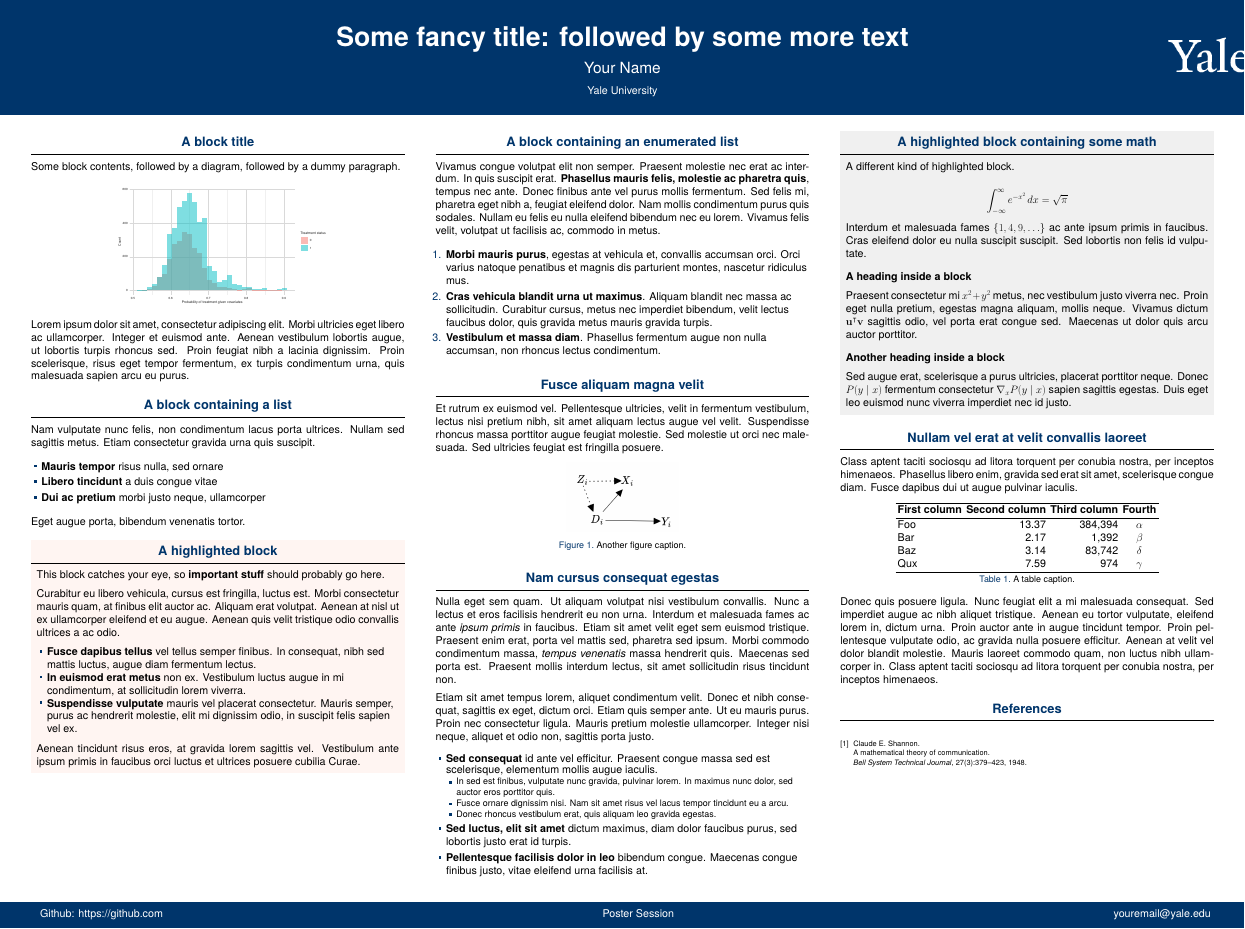
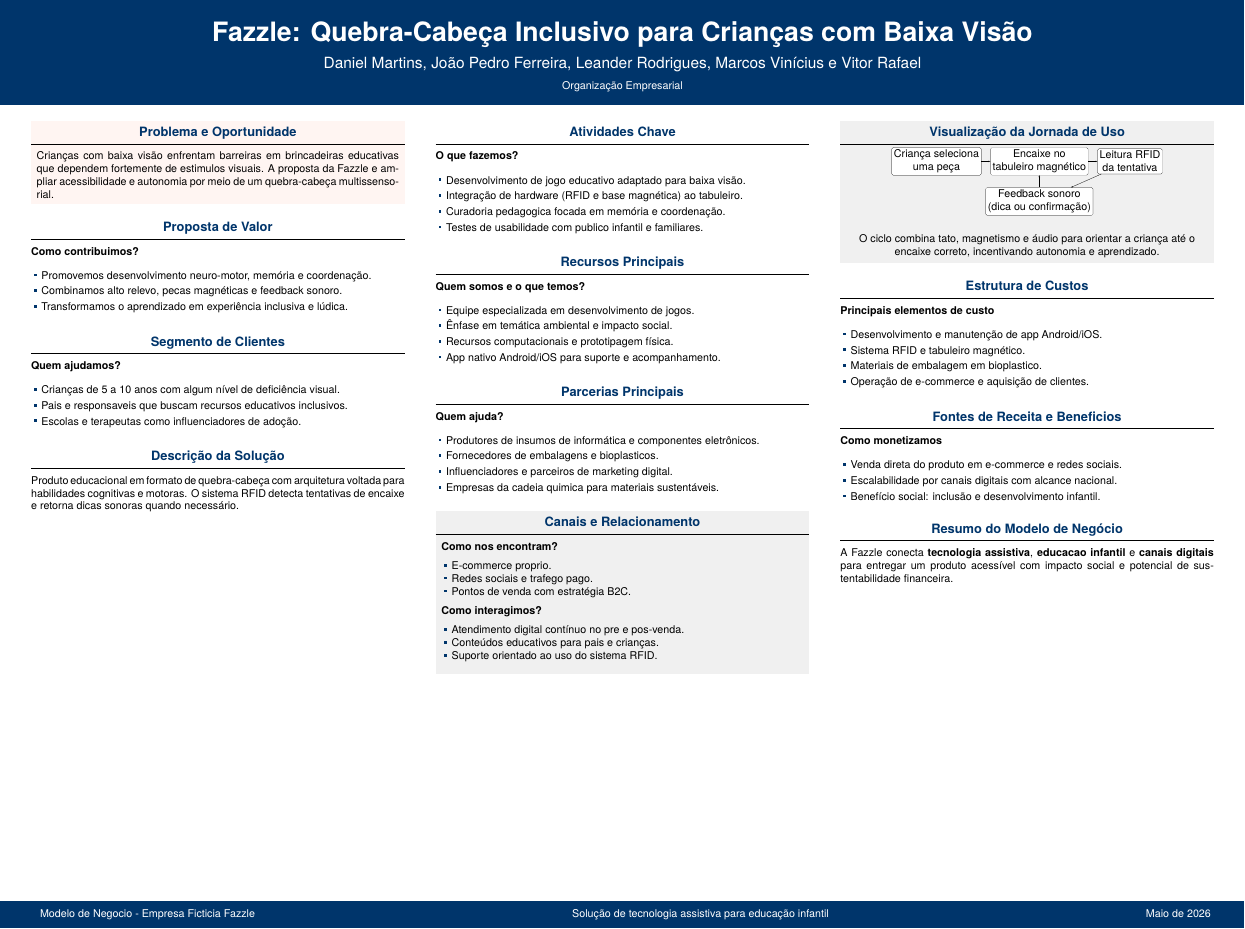
Before and after one commit to joaopfduarte/fazzle-oe, a LaTeX poster (poster.tex): the whole page. Compiled offline with pdfLaTeX.

Commit message:
feat: add data about fake business

```diff
--- a/poster.tex
+++ b/poster.tex
@@ -25,6 +25,7 @@
 \usepackage{graphicx}
 \usepackage{booktabs}
 \usepackage{tikz}
+\usetikzlibrary{positioning}
 \usepackage{pgfplots}
 \pgfplotsset{compat=1.14}
 \usepackage{anyfontsize}
@@ -68,7 +69,7 @@ Poster Session \hfill
 
 % use this to include logos on the left and/or right side of the header:
 % Left: institution
- \logoright{\includegraphics[height=8cm]{logos/logo.png}}
+% \logoright{\includegraphics[height=8cm]{logos/logo.png}}
 % Right: funding agencies and other affilations
 %\logoright{\includegraphics[height=7cm]{logos/NSF.eps}}
 % ====================
@@ -85,11 +86,17 @@ Poster Session \hfill
 
 \begin{column}{\colwidth}
 
-  \begin{block}{A block title}
+  \begin{alertblock}{Problema e Oportunidade}
+    Crianças com baixa visão enfrentam barreiras em brincadeiras educativas que
+    dependem fortemente de estimulos visuais. A proposta da Fazzle e ampliar
+    acessibilidade e autonomia por meio de um quebra-cabeça multissensorial.
+  \end{alertblock}
 
-    Some block contents, followed by a diagram, followed by a dummy paragraph.
+  \begin{block}{Proposta de Valor}
+    \textbf{Como contribuimos?}
 
-    \begin{figure}
-      \centering
-                    \includegraphics[width=0.6\textwidth]{figures/results_fig.pdf}
-    \end{figure}
+    \begin{itemize}
+      \item Promovemos desenvolvimento neuro-motor, memória e coordenação.
+      \item Combinamos alto relevo, pecas magnéticas e feedback sonoro.
+      \item Transformamos o aprendizado em experiência inclusiva e lúdica.
+    \end{itemize}
@@ -103,2 +103,4 @@ Poster Session \hfill
   \end{block}
 
+  \begin{block}{Segmento de Clientes}
+    \textbf{Quem ajudamos?}
@@ -109,2 +107,5 @@ Poster Session \hfill
 
     \begin{itemize}
+      \item Crianças de 5 a 10 anos com algum nível de deficiência visual.
+      \item Pais e responsaveis que buscam recursos educativos inclusivos.
+      \item Escolas e terapeutas como influenciadores de adoção.
@@ -118,6 +113,2 @@ Poster Session \hfill
   \end{block}
 
-  \begin{alertblock}{A highlighted block}
-
-    This block catches your eye, so \textbf{important stuff} should probably go
-    here.
@@ -130 +114,0 @@ Poster Session \hfill
-    \begin{itemize}
@@ -138,12 +114,0 @@ Poster Session \hfill
-    \end{itemize}
-
-    Aenean tincidunt risus eros, at gravida lorem sagittis vel. Vestibulum ante
-    ipsum primis in faucibus orci luctus et ultrices posuere cubilia Curae.
-
-  \end{alertblock}
-
-\end{column}
-
-\separatorcolumn
-
-\begin{column}{\colwidth}
@@ -161 +114,0 @@ Poster Session \hfill
-    \begin{enumerate}
@@ -170,3 +114,0 @@ Poster Session \hfill
-    \end{enumerate}
-
-  \end{block}
@@ -180,10 +114,0 @@ Poster Session \hfill
-    posuere.
-
-    \begin{figure}
-      \centering
-        \includegraphics[width=0.3\textwidth]{figures/dag.png}
-
-      \caption{Another figure caption.}
-    \end{figure}
-
-  \end{block}
@@ -206,7 +114,0 @@ Poster Session \hfill
-    \begin{itemize}
-      \item \textbf{Sed consequat} id ante vel efficitur. Praesent congue massa
-        sed est scelerisque, elementum mollis augue iaculis.
-        \begin{itemize}
-          \item In sed est finibus, vulputate
-            nunc gravida, pulvinar lorem. In maximus nunc dolor, sed auctor eros
-            porttitor quis.
@@ -216,2 +114,0 @@ Poster Session \hfill
-            gravida egestas.
-        \end{itemize}
@@ -222,5 +115,7 @@ Poster Session \hfill
-    \end{itemize}
-
+  \begin{block}{Descrição da Solução}
+    Produto educacional em formato de quebra-cabeça com arquitetura voltada para
+    habilidades cognitivas e motoras. O sistema RFID detecta tentativas de
+    encaixe e retorna dicas sonoras quando necessário.
   \end{block}
 
 \end{column}
@@ -229,72 +124,111 @@ Poster Session \hfill
 
 \begin{column}{\colwidth}
 
-  \begin{exampleblock}{A highlighted block containing some math}
+  \begin{block}{Atividades Chave}
+    \textbf{O que fazemos?}
 
-    A different kind of highlighted block.
+    \begin{itemize}
+      \item Desenvolvimento de jogo educativo adaptado para baixa visão.
+      \item Integração de hardware (RFID e base magnética) ao tabuleiro.
+      \item Curadoria pedagogica focada em memória e coordenação.
+      \item Testes de usabilidade com publico infantil e familiares.
+    \end{itemize}
+  \end{block}
 
-    $$
-    \int_{-\infty}^{\infty} e^{-x^2}\,dx = \sqrt{\pi}
-    $$
+  \begin{block}{Recursos Principais}
+    \textbf{Quem somos e o que temos?}
 
-    Interdum et malesuada fames $\{1, 4, 9, \ldots\}$ ac ante ipsum primis in
-    faucibus. Cras eleifend dolor eu nulla suscipit suscipit. Sed lobortis non
-    felis id vulputate.
+    \begin{itemize}
+      \item Equipe especializada em desenvolvimento de jogos.
+      \item Ênfase em temática ambiental e impacto social.
+      \item Recursos computacionais e prototipagem física.
+      \item App nativo Android/iOS para suporte e acompanhamento.
+    \end{itemize}
+  \end{block}
 
-    \heading{A heading inside a block}
+  \begin{block}{Parcerias Principais}
+    \textbf{Quem ajuda?}
 
-    Praesent consectetur mi $x^2 + y^2$ metus, nec vestibulum justo viverra
-    nec. Proin eget nulla pretium, egestas magna aliquam, mollis neque. Vivamus
-    dictum $\mathbf{u}^\intercal\mathbf{v}$ sagittis odio, vel porta erat
-    congue sed. Maecenas ut dolor quis arcu auctor porttitor.
+    \begin{itemize}
+      \item Produtores de insumos de informática e componentes eletrônicos.
+      \item Fornecedores de embalagens e bioplasticos.
+      \item Influenciadores e parceiros de marketing digital.
+      \item Empresas da cadeia quimica para materiais sustentáveis.
+    \end{itemize}
+  \end{block}
 
-    \heading{Another heading inside a block}
+  \begin{exampleblock}{Canais e Relacionamento}
+    \textbf{Como nos encontram?}
 
-    Sed augue erat, scelerisque a purus ultricies, placerat porttitor neque.
-    Donec $P(y \mid x)$ fermentum consectetur $\nabla_x P(y \mid x)$ sapien
-    sagittis egestas. Duis eget leo euismod nunc viverra imperdiet nec id
-    justo.
+    \begin{itemize}
+      \item E-commerce proprio.
+      \item Redes sociais e trafego pago.
+      \item Pontos de venda com estratégia B2C.
+    \end{itemize}
 
+    \textbf{Como interagimos?}
+
+    \begin{itemize}
+      \item Atendimento digital contínuo no pre e pos-venda.
+      \item Conteúdos educativos para pais e crianças.
+      \item Suporte orientado ao uso do sistema RFID.
+    \end{itemize}
   \end{exampleblock}
 
-  \begin{block}{Nullam vel erat at velit convallis laoreet}
+\end{column}
 
-    Class aptent taciti sociosqu ad litora torquent per conubia nostra, per
-    inceptos himenaeos. Phasellus libero enim, gravida sed erat sit amet,
-    scelerisque congue diam. Fusce dapibus dui ut augue pulvinar iaculis.
+\separatorcolumn
 
-    \begin{table}
-      \centering
-      \begin{tabular}{l r r c}
-        \toprule
-        \textbf{First column} & \textbf{Second column} & \textbf{Third column} & \textbf{Fourth} \\
-        \midrule
-        Foo & 13.37 & 384,394 & $\alpha$ \\
-        Bar & 2.17 & 1,392 & $\beta$ \\
-        Baz & 3.14 & 83,742 & $\delta$ \\
-        Qux & 7.59 & 974 & $\gamma$ \\
-        \bottomrule
-      \end{tabular}
-      \caption{A table caption.}
-    \end{table}
+\begin{column}{\colwidth}
 
-    Donec quis posuere ligula. Nunc feugiat elit a mi malesuada consequat. Sed
-    imperdiet augue ac nibh aliquet tristique. Aenean eu tortor vulputate,
-    eleifend lorem in, dictum urna. Proin auctor ante in augue tincidunt
-    tempor. Proin pellentesque vulputate odio, ac gravida nulla posuere
-    efficitur. Aenean at velit vel dolor blandit molestie. Mauris laoreet
-    commodo quam, non luctus nibh ullamcorper in. Class aptent taciti sociosqu
-    ad litora torquent per conubia nostra, per inceptos himenaeos.
+  \begin{exampleblock}{Visualização da Jornada de Uso}
+    \centering
+    \begin{tikzpicture}[node distance=1.2cm and 0.9cm, >=latex]
+      \node[draw, rounded corners, align=center, fill=white, inner sep=6pt] (c1)
+        {Criança seleciona\\uma peça};
+      \node[draw, rounded corners, align=center, fill=white, right=of c1, inner sep=6pt] (c2)
+        {Encaixe no\\tabuleiro magnético};
+      \node[draw, rounded corners, align=center, fill=white, right=of c2, inner sep=6pt] (c3)
+        {Leitura RFID\\da tentativa};
+      \node[draw, rounded corners, align=center, fill=white, below=of c2, inner sep=6pt] (c4)
+        {Feedback sonoro\\(dica ou confirmação)};
 
+      \draw[->, thick] (c1) -- (c2);
+      \draw[->, thick] (c2) -- (c3);
+      \draw[->, thick] (c3) -- (c4);
+      \draw[->, thick] (c4) -- (c2);
+    \end{tikzpicture}
 
+    \vspace{0.8em}
+    O ciclo combina tato, magnetismo e áudio para orientar a criança até o
+    encaixe correto, incentivando autonomia e aprendizado.
+  \end{exampleblock}
 
+  \begin{block}{Estrutura de Custos}
+    \textbf{Principais elementos de custo}
+
+    \begin{itemize}
+      \item Desenvolvimento e manutenção de app Android/iOS.
+      \item Sistema RFID e tabuleiro magnético.
+      \item Materiais de embalagem em bioplastico.
+      \item Operação de e-commerce e aquisição de clientes.
+    \end{itemize}
   \end{block}
 
-  \begin{block}{References}
+  \begin{block}{Fontes de Receita e Beneficios}
+    \textbf{Como monetizamos}
 
-    \nocite{*}
-    \footnotesize{\bibliographystyle{plain}\bibliography{poster}}
+    \begin{itemize}
+      \item Venda direta do produto em e-commerce e redes sociais.
+      \item Escalabilidade por canais digitais com alcance nacional.
+      \item Benefício social: inclusão e desenvolvimento infantil.
+    \end{itemize}
+  \end{block}
 
+  \begin{block}{Resumo do Modelo de Negócio}
+    A Fazzle conecta \textbf{tecnologia assistiva}, \textbf{educacao infantil}
+    e \textbf{canais digitais} para entregar um produto acessível com impacto
+    social e potencial de sustentabilidade financeira.
   \end{block}
 
 \end{column}
```
Also changed, not shown: poster.bbl (deleted), poster.pdf, poster.tex (91 more changed lines), 7 other files.
